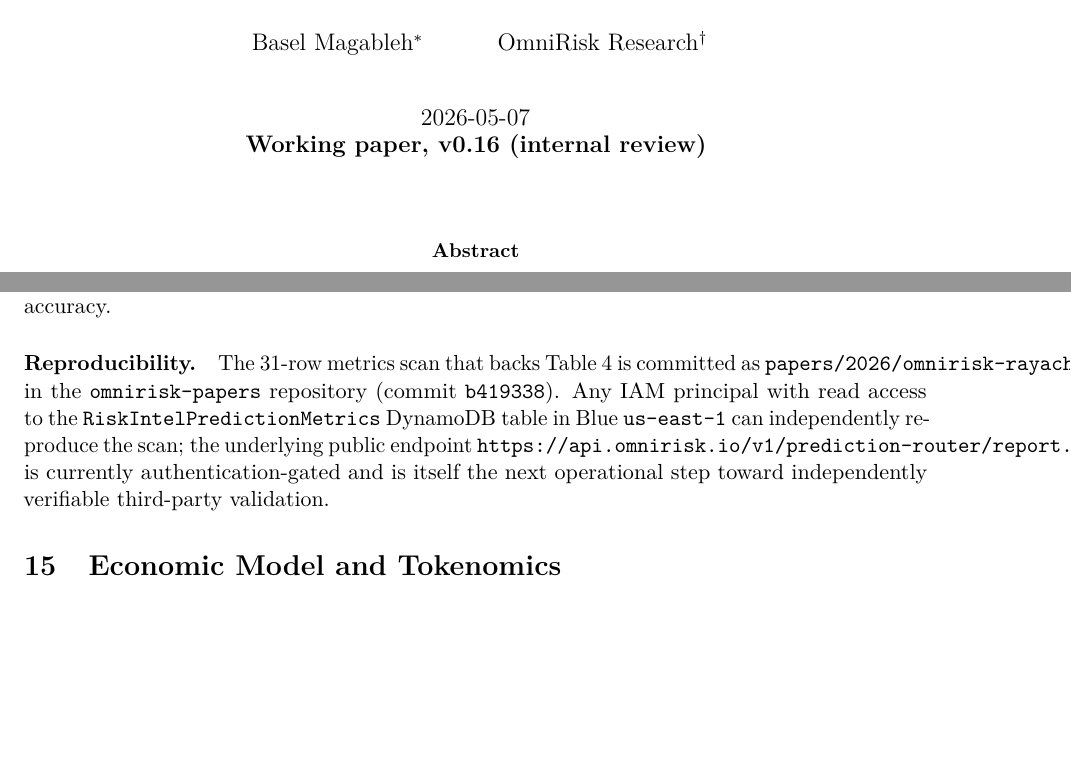
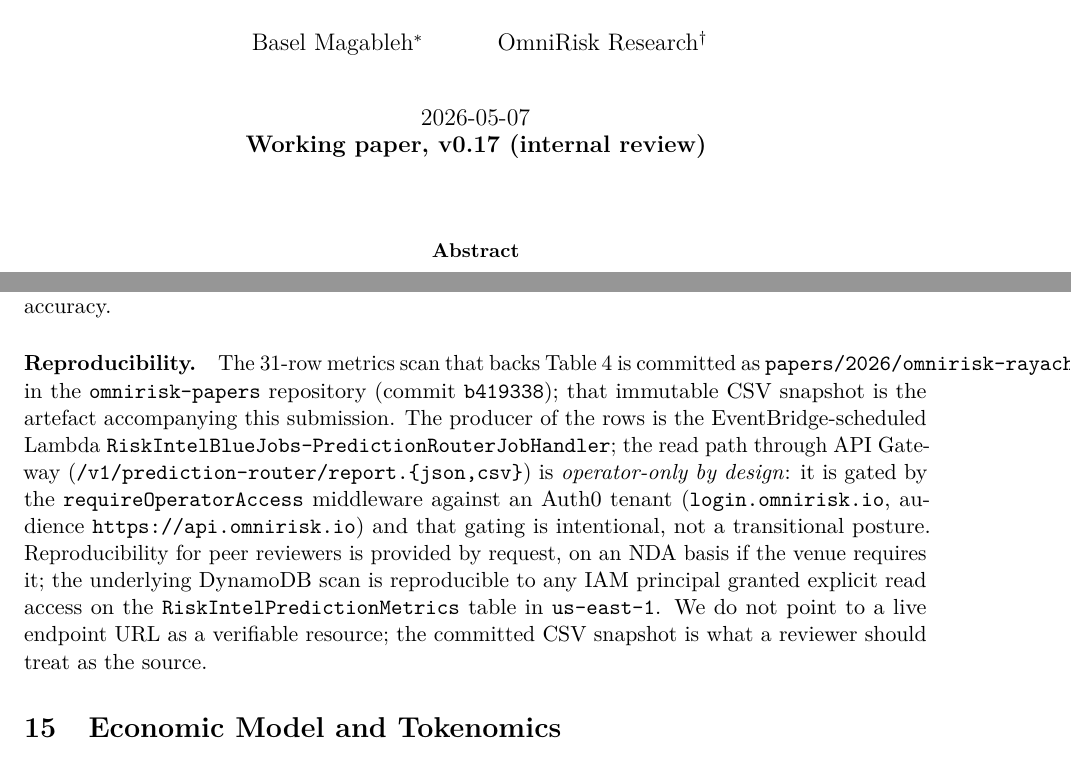
Before and after one commit to RayaChainLabs/omnirisk-research, a LaTeX paper (papers/2026/omnirisk-rayachain-bittensor/manuscript.tex): two parts of pages 1 and 31 of 44, joined at a grey line, cut so that both start at the same text, the shorter picture padded with empty space. Compiled offline with pdfLaTeX.

Commit message:
OMN-152 v0.17: gated-by-design correction + new §security data-access posture
CEO directive 514c1ed7 (2026-05-07T01:56Z): the prediction-router report
endpoint stays auth-gated by design. The v0.16 reproducibility framing
implied a "next step toward public" posture that the CEO explicitly does
not want; the paper must point reviewers to the committed CSV snapshot
(commit b419338) rather than to a live endpoint URL.

- §case-study:prediction-router 'Reproducibility' paragraph rewritten to
  the CEO's verbatim gated-by-design framing: the read path
  (/v1/prediction-router/report.{json,csv}) is operator-only by design,
  gated by requireOperatorAccess against the Auth0 tenant
  login.omnirisk.io / audience https://api.omnirisk.io, and that gating
  is intentional, not a transitional posture; reproducibility for peer
  reviewers is provided by request, on an NDA basis if the venue
  requires it; the underlying DDB scan is reproducible to any IAM
  principal with explicit read access to the RiskIntelPredictionMetrics
  table; the paper does NOT point to a live endpoint URL as a verifiable
  resource — the committed CSV snapshot is the source.
- §security: new 'Data-access posture' paragraph after the three-class
  threat-surface block. States that operator-grade telemetry (per-asset
  prediction outcomes, calibration buckets, validator-loss
  decompositions) is gated through the agentic engine's role-contract
  layer (§engine:agentic) by design; the paper publishes immutable
  summary snapshots committed alongside the manuscript, not raw access
  to live operator endpoints. Cites cong2022crypto for the AMM-layer
  analogue. Makes the access-control posture itself part of the
  contribution.
- meta.yaml: revision 0.16 → 0.17; v0_17 revision_log entry; new
  housekeeping item under pending_before_submission_engineering: mark
  the stale 'operator-prediction-router-public-report' task as
  'rejected — auth gate stays by design'.
- Title page bumped 0.16 → 0.17.
- last_local_compile = 2026-05-07T03:00Z.
- make pdf clean: 49 pages, no unresolved citations or references.
- Bibliography unchanged (52 entries, 5 cohorts).
- v0.16 calibration-arc table, class-imbalance caveats, and 53.15%
  live-baseline framing all preserved verbatim — the directive only
  struck the public-endpoint sentence, not the empirical framing.

Co-Authored-By: Claude Opus 4.7 (1M context) <noreply@anthropic.com>

```diff
--- a/papers/2026/omnirisk-rayachain-bittensor/manuscript.tex
+++ b/papers/2026/omnirisk-rayachain-bittensor/manuscript.tex
@@ -30,7 +30,7 @@
   Basel Magableh\thanks{Technological University of Dublin. Correspondence to \texttt{basel.magableh@tudublin.ie}.} \\
   \and OmniRisk Research\thanks{\texttt{research@omnirisk.io}.}
 }
-\date{2026-05-07 \\ \textbf{Working paper, v0.16 (internal review)}}
+\date{2026-05-07 \\ \textbf{Working paper, v0.17 (internal review)}}
 
 \begin{document}
 \maketitle
@@ -1920,13 +1920,21 @@
 \paragraph{Reproducibility.} The 31-row metrics scan that backs
 Table~\ref{tab:prediction-router} is committed as
 \texttt{papers/2026/omnirisk-rayachain-bittensor/sources/prediction-router-metrics-2026-05-07.csv}
-in the \texttt{omnirisk-papers} repository (commit \texttt{b419338}). Any IAM
-principal with read access to the \texttt{RiskIntelPredictionMetrics}
-DynamoDB table in Blue \texttt{us-east-1} can independently reproduce the scan;
-the underlying public endpoint
-\texttt{https://api.omnirisk.io/v1/prediction-router/report.json?windowHours=168}
-is currently authentication-gated and is itself the next operational step
-toward independently verifiable third-party validation.
+in the \texttt{omnirisk-papers} repository (commit \texttt{b419338}); that
+immutable CSV snapshot is the artefact accompanying this submission. The
+producer of the rows is the EventBridge-scheduled Lambda
+\texttt{RiskIntelBlueJobs-PredictionRouterJobHandler}; the read path through
+API~Gateway (\texttt{/v1/prediction-router/report.\{json,csv\}}) is
+\emph{operator-only by design}: it is gated by the
+\texttt{requireOperatorAccess} middleware against an Auth0 tenant
+(\texttt{login.omnirisk.io}, audience \texttt{https://api.omnirisk.io}) and
+that gating is intentional, not a transitional posture. Reproducibility for
+peer reviewers is provided by request, on an NDA basis if the venue requires
+it; the underlying DynamoDB scan is reproducible to any IAM principal granted
+explicit read access on the \texttt{RiskIntelPredictionMetrics} table in
+\texttt{us-east-1}. We do not point to a live endpoint URL as a verifiable
+resource; the committed CSV snapshot is what a reviewer should treat as the
+source.
 
 \section{Economic Model and Tokenomics}\label{sec:economics}
 
```
Also changed, not shown: papers/2026/omnirisk-rayachain-bittensor/meta.yaml (+14 -2 lines), papers/2026/omnirisk-rayachain-bittensor/manuscript.tex (11 more changed lines).
